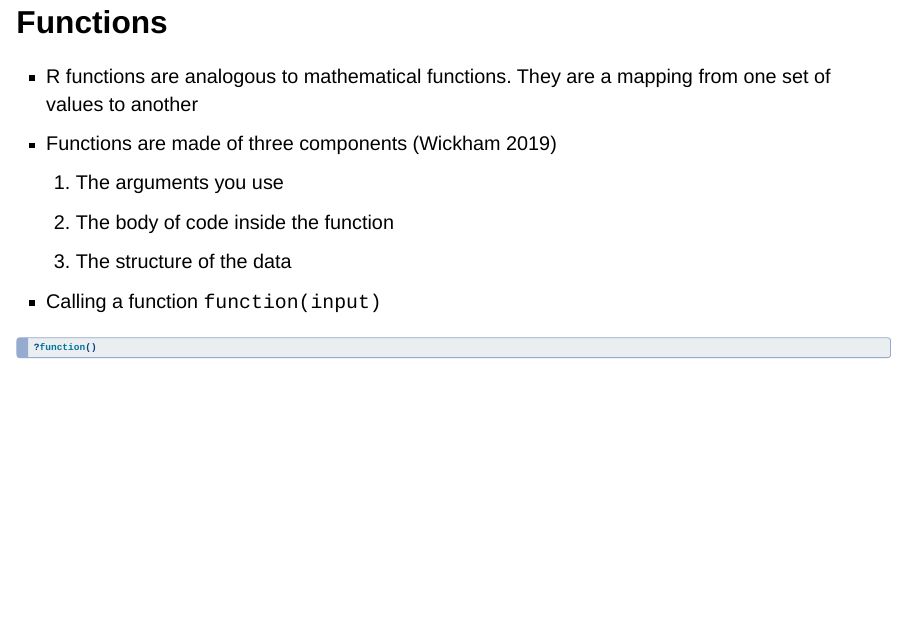
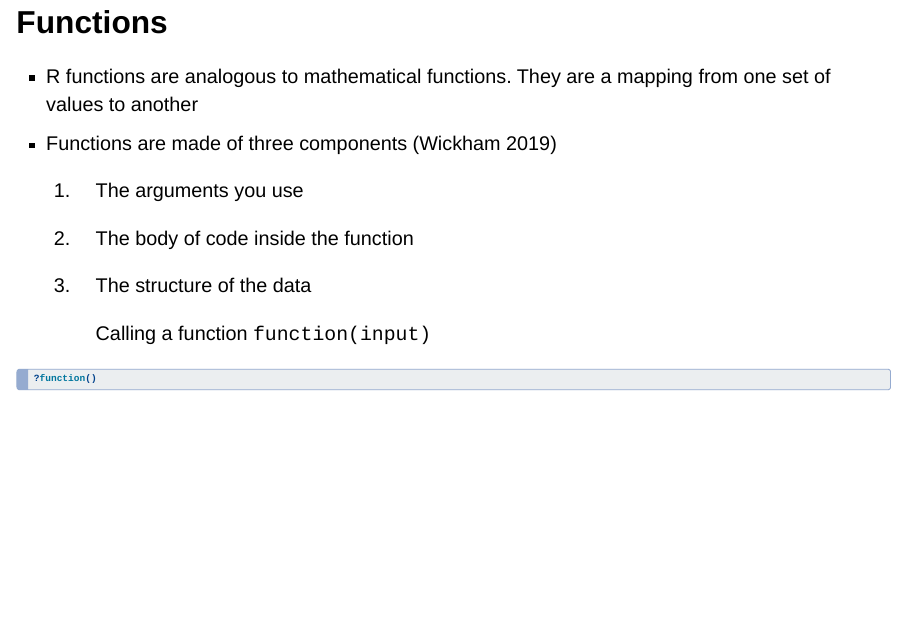
Before and after one commit to Mason-auten/intro_grad_research, a Quarto document (slides/day1/introduction_part2.qmd): page 25 of 41. Rendered offline with R 4.5, knitr and Pandoc in place of Quarto, with nearby package versions; the code chunks are not run, so their results and figures are left out; drawn as Slidy slides in place of the format the file asks for.

Commit message:
typo fixes

````diff
--- a/slides/day1/introduction_part2.qmd
+++ b/slides/day1/introduction_part2.qmd
@@ -15,6 +15,7 @@ author:
 date: today
 self-contained: true
 bibliography: skills_camp.bib
+scrollable: true
 ---
 
 ```{r}
@@ -390,10 +391,12 @@ sec_rankings$sec_schools
 -   Functions are made of three components [@wickham2019Advanced]
 
 1.  The arguments you use
+
 2.  The body of code inside the function
+
 3.  The structure of the data
 
--   Calling a function `function(input)`
+    Calling a function `function(input)`
 
 ```{r}
 #| eval: false
````
Also changed, not shown: slides/day1/introduction_part2.html.
